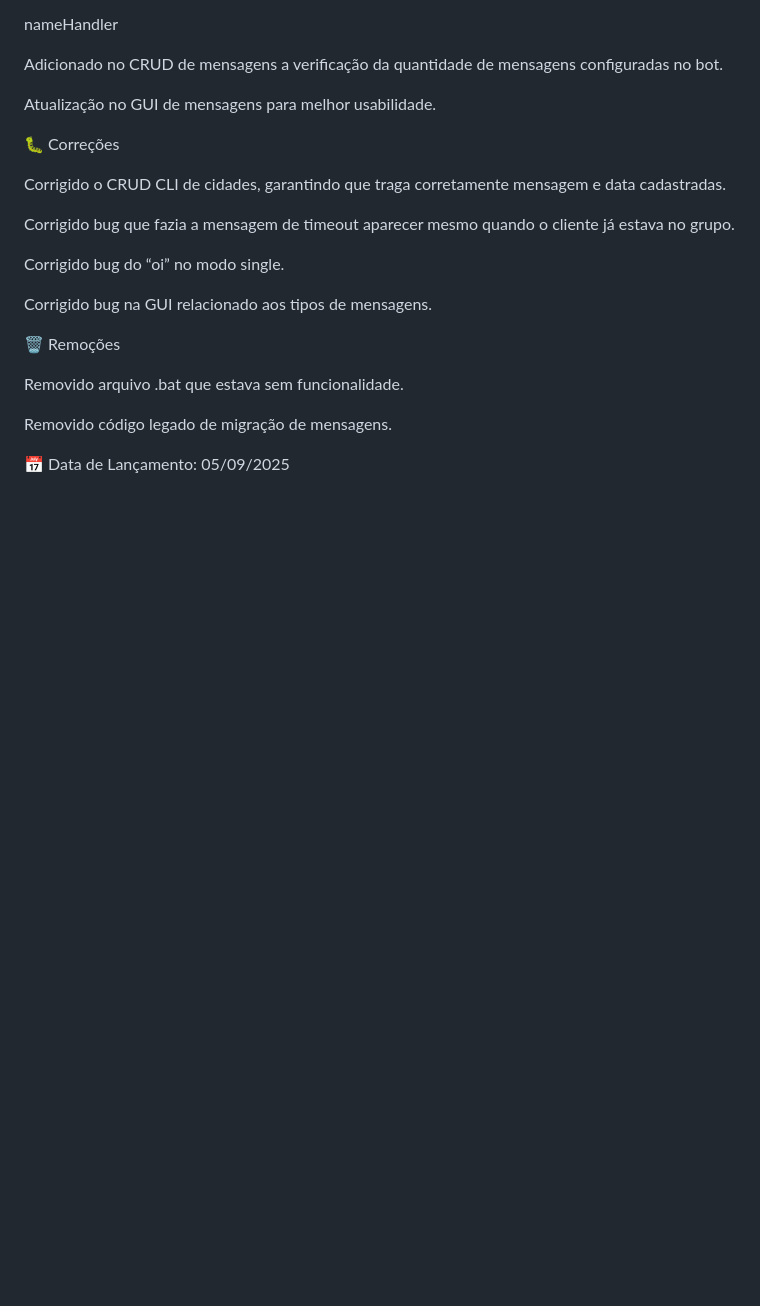
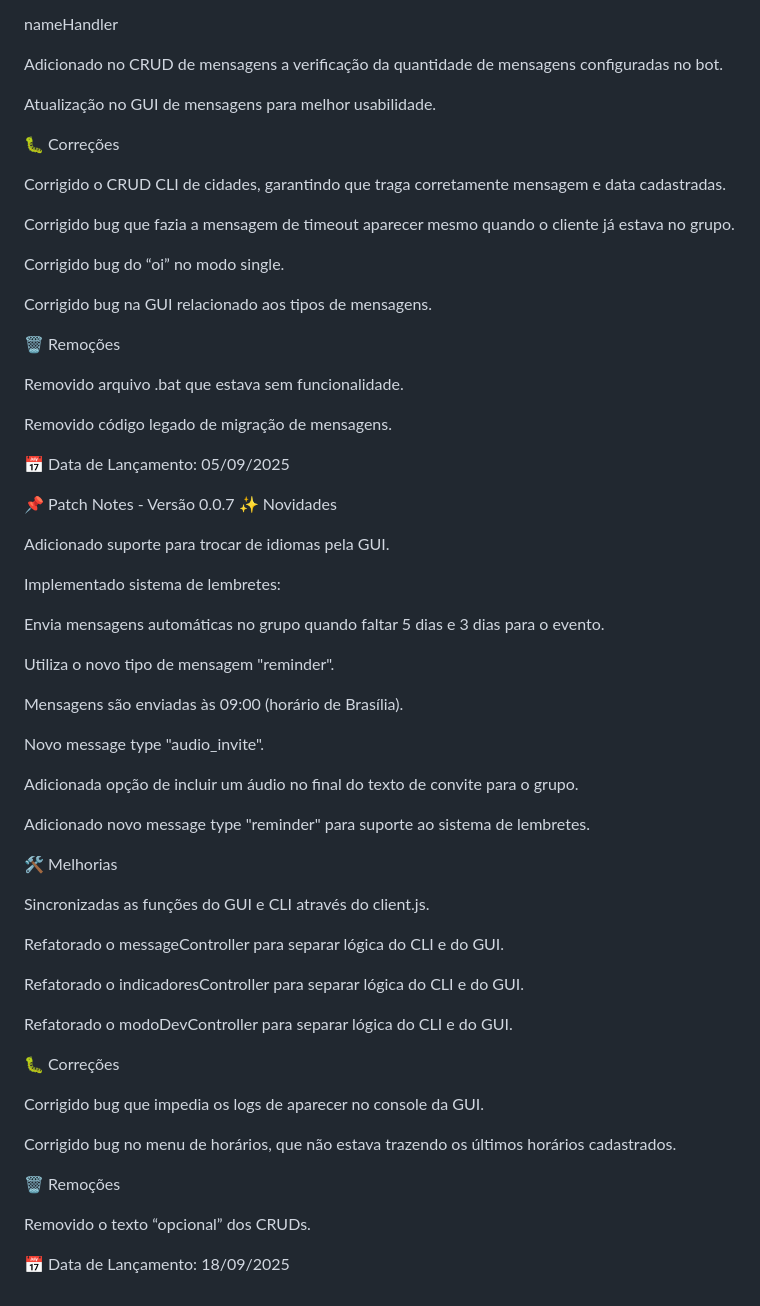
Before and after one commit to ItMeMario/Jubileu, a Markdown page: docs/changelog.md, the part around the change. Rendered like a GitHub page; blank space fills up the shorter version.

Commit message:
update no changelog

```diff
--- a/docs/changelog.md
+++ b/docs/changelog.md
@@ -227,3 +227,44 @@ Removido arquivo .bat que estava sem funcionalidade.
 Removido código legado de migração de mensagens.
 
 📅 Data de Lançamento: 05/09/2025
+
+📌 Patch Notes - Versão 0.0.7
+✨ Novidades
+
+Adicionado suporte para trocar de idiomas pela GUI.
+
+Implementado sistema de lembretes:
+
+Envia mensagens automáticas no grupo quando faltar 5 dias e 3 dias para o evento.
+
+Utiliza o novo tipo de mensagem "reminder".
+
+Mensagens são enviadas às 09:00 (horário de Brasília).
+
+Novo message type "audio_invite".
+
+Adicionada opção de incluir um áudio no final do texto de convite para o grupo.
+
+Adicionado novo message type "reminder" para suporte ao sistema de lembretes.
+
+🛠️ Melhorias
+
+Sincronizadas as funções do GUI e CLI através do client.js.
+
+Refatorado o messageController para separar lógica do CLI e do GUI.
+
+Refatorado o indicadoresController para separar lógica do CLI e do GUI.
+
+Refatorado o modoDevController para separar lógica do CLI e do GUI.
+
+🐛 Correções
+
+Corrigido bug que impedia os logs de aparecer no console da GUI.
+
+Corrigido bug no menu de horários, que não estava trazendo os últimos horários cadastrados.
+
+🗑️ Remoções
+
+Removido o texto “opcional” dos CRUDs.
+
+📅 Data de Lançamento: 18/09/2025
```
